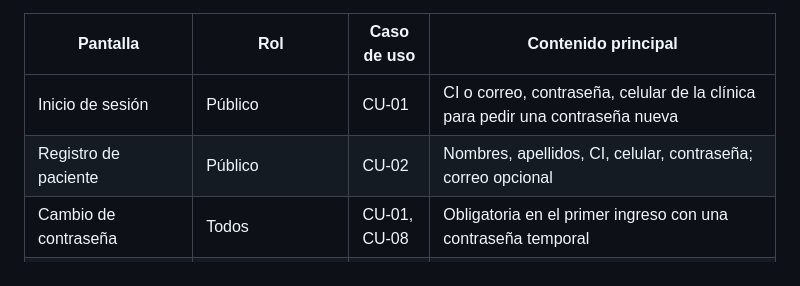
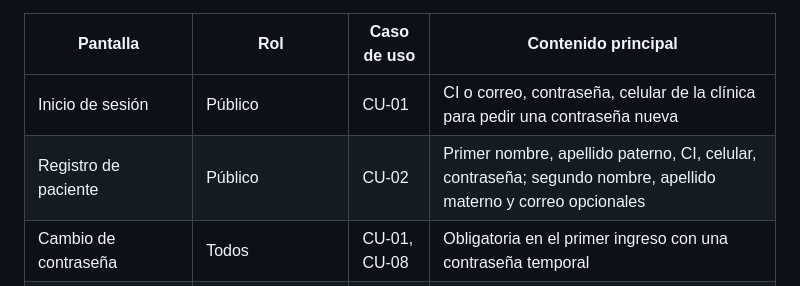
Before and after one commit to Einarpd26/2do-examen-ing-requisitos, a Markdown page: documento/Informe-Final.md, the part around the change. GitHub-like rendering.

Commit message:
docs(informe): corregir los campos del registro de paciente en la tabla de pantallas

```diff
--- a/documento/Informe-Final.md
+++ b/documento/Informe-Final.md
@@ -1222,7 +1222,7 @@ Interfaz en Blade con Bootstrap 5: barra de navegación superior cuyas opciones
 | Pantalla | Rol | Caso de uso | Contenido principal |
 |---|---|---|---|
 | Inicio de sesión | Público | CU-01 | CI o correo, contraseña, celular de la clínica para pedir una contraseña nueva |
-| Registro de paciente | Público | CU-02 | Nombres, apellidos, CI, celular, contraseña; correo opcional |
+| Registro de paciente | Público | CU-02 | Primer nombre, apellido paterno, CI, celular, contraseña; segundo nombre, apellido materno y correo opcionales |
 | Cambio de contraseña | Todos | CU-01, CU-08 | Obligatoria en el primer ingreso con una contraseña temporal |
 | Mi perfil | Paciente | CU-08 | Datos personales; información médica y contacto de emergencia en solo lectura si la ficha está verificada; edición de teléfono y contraseña |
 | Lista de pacientes | Recepcionista | CU-04 | Búsqueda por CI, nombre o apellido; estado de verificación |
```
